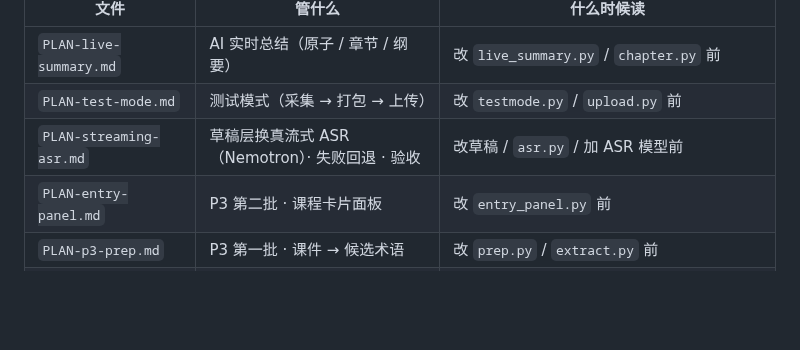
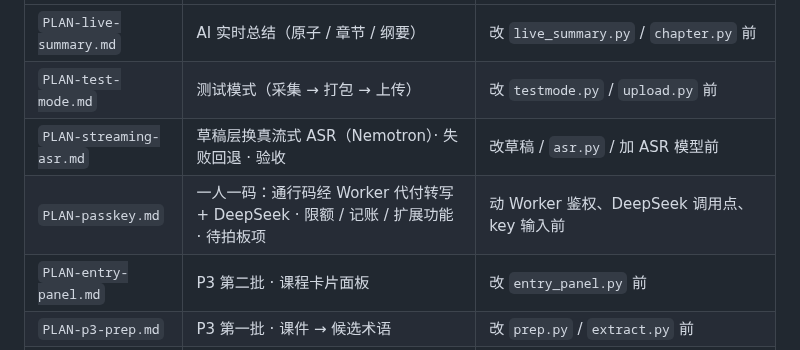
Before and after one commit to OUENMING/lecture-live, a Markdown page: docs/README.md, the part around the change. Drawn GitHub-style; blank space fills up the shorter version.

```diff
--- a/docs/README.md
+++ b/docs/README.md
@@ -34,6 +34,7 @@
 | `PLAN-live-summary.md` | AI 实时总结（原子 / 章节 / 纲要） | 改 `live_summary.py` / `chapter.py` 前 |
 | `PLAN-test-mode.md` | 测试模式（采集 → 打包 → 上传） | 改 `testmode.py` / `upload.py` 前 |
 | `PLAN-streaming-asr.md` | 草稿层换真流式 ASR（Nemotron）· 失败回退 · 验收 | 改草稿 / `asr.py` / 加 ASR 模型前 |
+| `PLAN-passkey.md` | 一人一码：通行码经 Worker 代付转写 + DeepSeek · 限额 / 记账 / 扩展功能 · 待拍板项 | 动 Worker 鉴权、DeepSeek 调用点、key 输入前 |
 | `PLAN-entry-panel.md` | P3 第二批 · 课程卡片面板 | 改 `entry_panel.py` 前 |
 | `PLAN-p3-prep.md` | P3 第一批 · 课件 → 候选术语 | 改 `prep.py` / `extract.py` 前 |
 | `PLAN-update-mechanism.md` | 分级更新 / 引导式更新 | 改 `update.py` / `whatsnew.py` 前 |
```
Also changed, not shown: docs/PLAN-passkey.md (added, +70 -0 lines).
